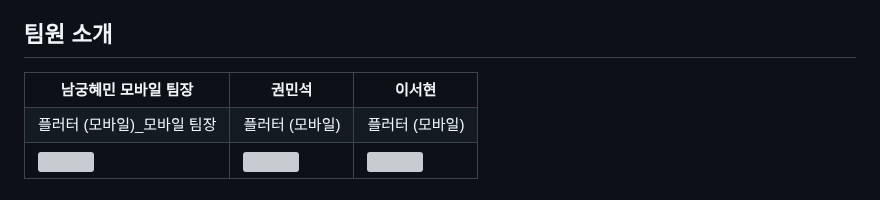
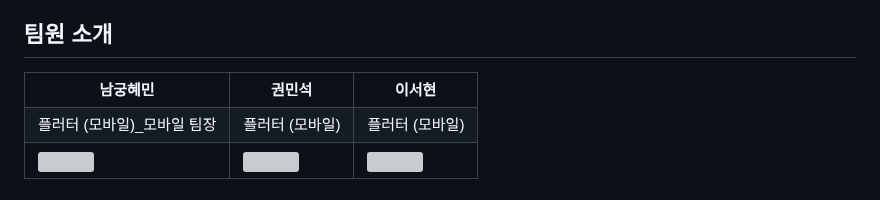
Before and after one commit to SSS-11team/gomin_jungdok-mobile, a Markdown page: README.md, the part around the change. Drawn GitHub-style; grey boxes are pictures that could not be loaded.

```diff
--- a/README.md
+++ b/README.md
@@ -6,7 +6,7 @@
 ## 팀원 소개
 <table border="1">
     <tr>
-        <th>남궁혜민 모바일 팀장</th>
+        <th>남궁혜민</th>
         <th>권민석</th>
         <th>이서현</th>
     </tr>
```
